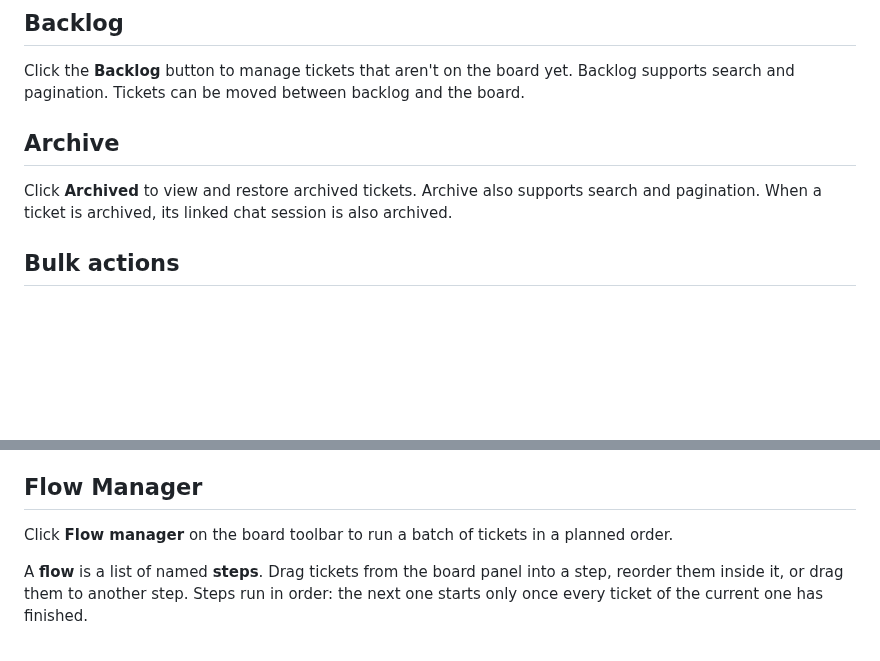
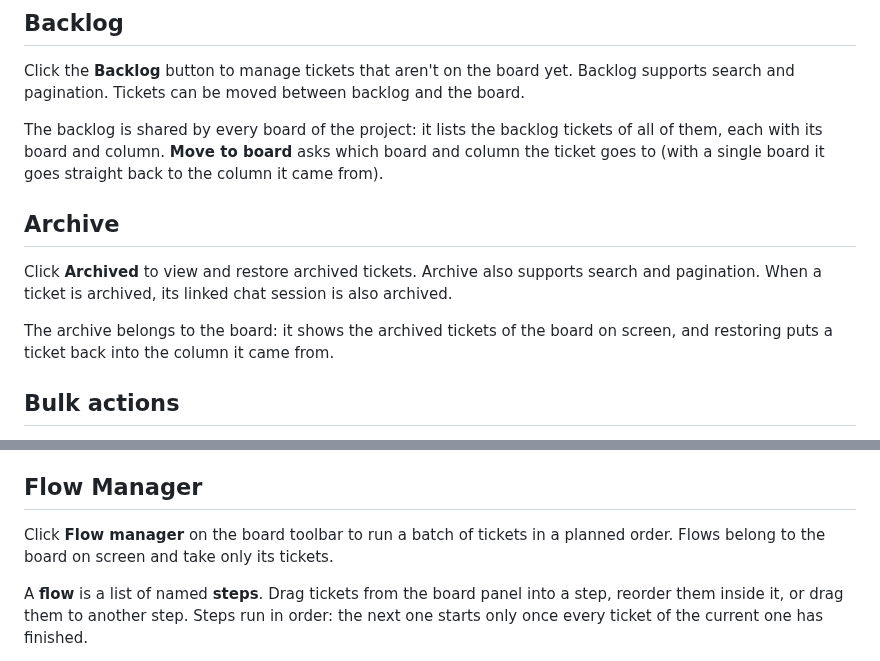
Before and after one commit to tlycode0-spec/tlycode-agent, a Markdown page: user-docs/kanban.md, 2 parts joined by grey strips. Rendered like a GitHub page; blank space fills up the shorter version.

```diff
--- a/user-docs/kanban.md
+++ b/user-docs/kanban.md
@@ -109,9 +162,13 @@ card at the top of the column you choose.
 
 Click the **Backlog** button to manage tickets that aren't on the board yet. Backlog supports search and pagination. Tickets can be moved between backlog and the board.
 
+The backlog is shared by every board of the project: it lists the backlog tickets of all of them, each with its board and column. **Move to board** asks which board and column the ticket goes to (with a single board it goes straight back to the column it came from).
+
 ## Archive
 
 Click **Archived** to view and restore archived tickets. Archive also supports search and pagination. When a ticket is archived, its linked chat session is also archived.
+
+The archive belongs to the board: it shows the archived tickets of the board on screen, and restoring puts a ticket back into the column it came from.
 
 ## Bulk actions
 
@@ -144,7 +201,7 @@ ticket does (see [Flow Manager](#flow-manager)).
 ## Flow Manager
 
 Click **Flow manager** on the board toolbar to run a batch of tickets in a
-planned order.
+planned order. Flows belong to the board on screen and take only its tickets.
 
 A **flow** is a list of named **steps**. Drag tickets from the board panel into
 a step, reorder them inside it, or drag them to another step. Steps run in
```
Also changed, not shown: other parts of user-docs/kanban.md (+76 -14 lines), user-docs/mcp-server.md (+5 -6 lines), user-docs/images/kanban-ticket-dialog.png.
